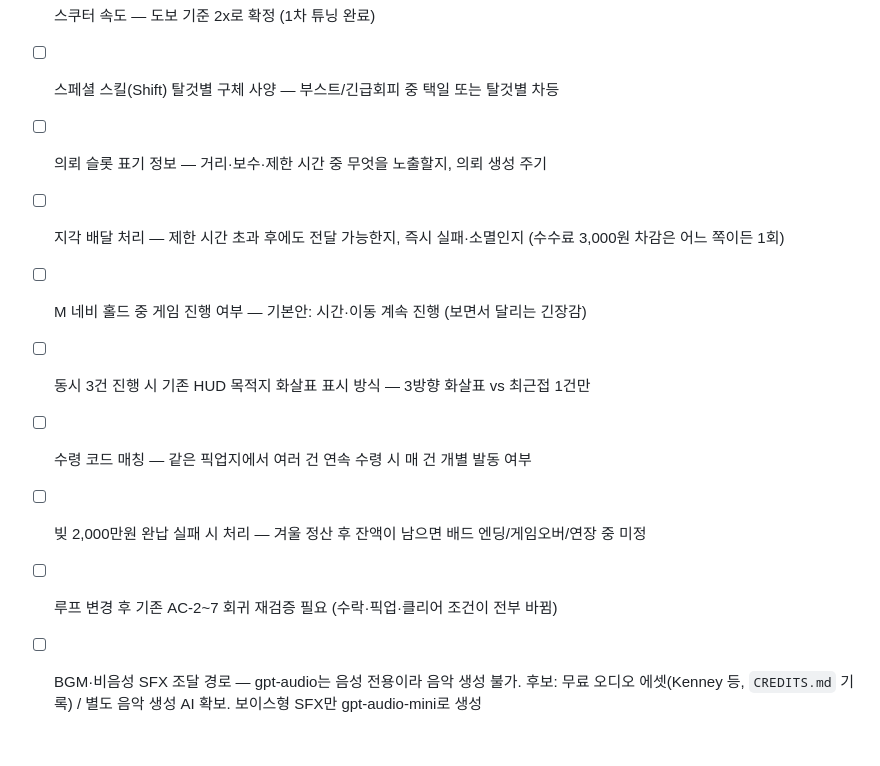
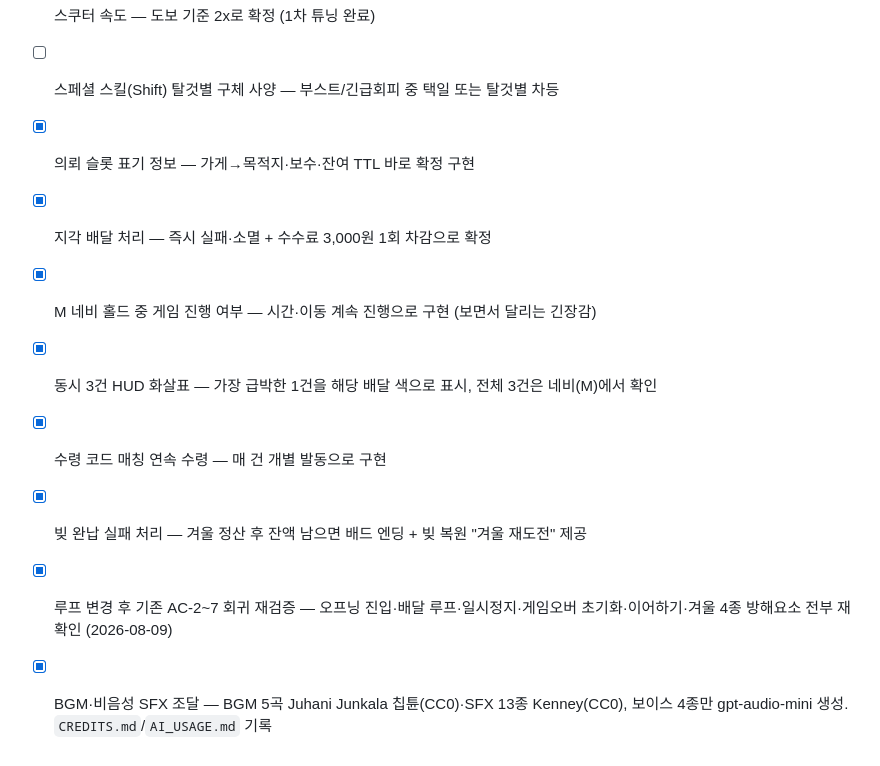
Before and after one commit to interruping/meal-hero, a Markdown page: PRD.md, the part around one of its changes. Drawn GitHub-style.

```diff
--- a/PRD.md
+++ b/PRD.md
@@ -352,11 +352,11 @@
 - [x] 게임오버 조건 세부 — §12.3 "매출 − 수수료 < 0" 규칙으로 확정 (시간 초과 누적 조건 대체)
 - [x] 스쿠터 속도 — 도보 기준 2x로 확정 (1차 튜닝 완료)
 - [ ] 스페셜 스킬(Shift) 탈것별 구체 사양 — 부스트/긴급회피 중 택일 또는 탈것별 차등
-- [ ] 의뢰 슬롯 표기 정보 — 거리·보수·제한 시간 중 무엇을 노출할지, 의뢰 생성 주기
-- [ ] 지각 배달 처리 — 제한 시간 초과 후에도 전달 가능한지, 즉시 실패·소멸인지 (수수료 3,000원 차감은 어느 쪽이든 1회)
-- [ ] M 네비 홀드 중 게임 진행 여부 — 기본안: 시간·이동 계속 진행 (보면서 달리는 긴장감)
-- [ ] 동시 3건 진행 시 기존 HUD 목적지 화살표 표시 방식 — 3방향 화살표 vs 최근접 1건만
-- [ ] 수령 코드 매칭 — 같은 픽업지에서 여러 건 연속 수령 시 매 건 개별 발동 여부
-- [ ] 빚 2,000만원 완납 실패 시 처리 — 겨울 정산 후 잔액이 남으면 배드 엔딩/게임오버/연장 중 미정
-- [ ] 루프 변경 후 기존 AC-2~7 회귀 재검증 필요 (수락·픽업·클리어 조건이 전부 바뀜)
-- [ ] BGM·비음성 SFX 조달 경로 — gpt-audio는 음성 전용이라 음악 생성 불가. 후보: 무료 오디오 에셋(Kenney 등, `CREDITS.md` 기록) / 별도 음악 생성 AI 확보. 보이스형 SFX만 gpt-audio-mini로 생성
+- [x] 의뢰 슬롯 표기 정보 — 가게→목적지·보수·잔여 TTL 바로 확정 구현
+- [x] 지각 배달 처리 — 즉시 실패·소멸 + 수수료 3,000원 1회 차감으로 확정
+- [x] M 네비 홀드 중 게임 진행 여부 — 시간·이동 계속 진행으로 구현 (보면서 달리는 긴장감)
+- [x] 동시 3건 HUD 화살표 — 가장 급박한 1건을 해당 배달 색으로 표시, 전체 3건은 네비(M)에서 확인
+- [x] 수령 코드 매칭 연속 수령 — 매 건 개별 발동으로 구현
+- [x] 빚 완납 실패 처리 — 겨울 정산 후 잔액 남으면 배드 엔딩 + 빚 복원 "겨울 재도전" 제공
+- [x] 루프 변경 후 기존 AC-2~7 회귀 재검증 — 오프닝 진입·배달 루프·일시정지·게임오버 초기화·이어하기·겨울 4종 방해요소 전부 재확인 (2026-08-09)
+- [x] BGM·비음성 SFX 조달 — BGM 5곡 Juhani Junkala 칩튠(CC0)·SFX 13종 Kenney(CC0), 보이스 4종만 gpt-audio-mini 생성. `CREDITS.md`/`AI_USAGE.md` 기록
```
Also changed, not shown: other parts of PRD.md (+16 -16 lines).
